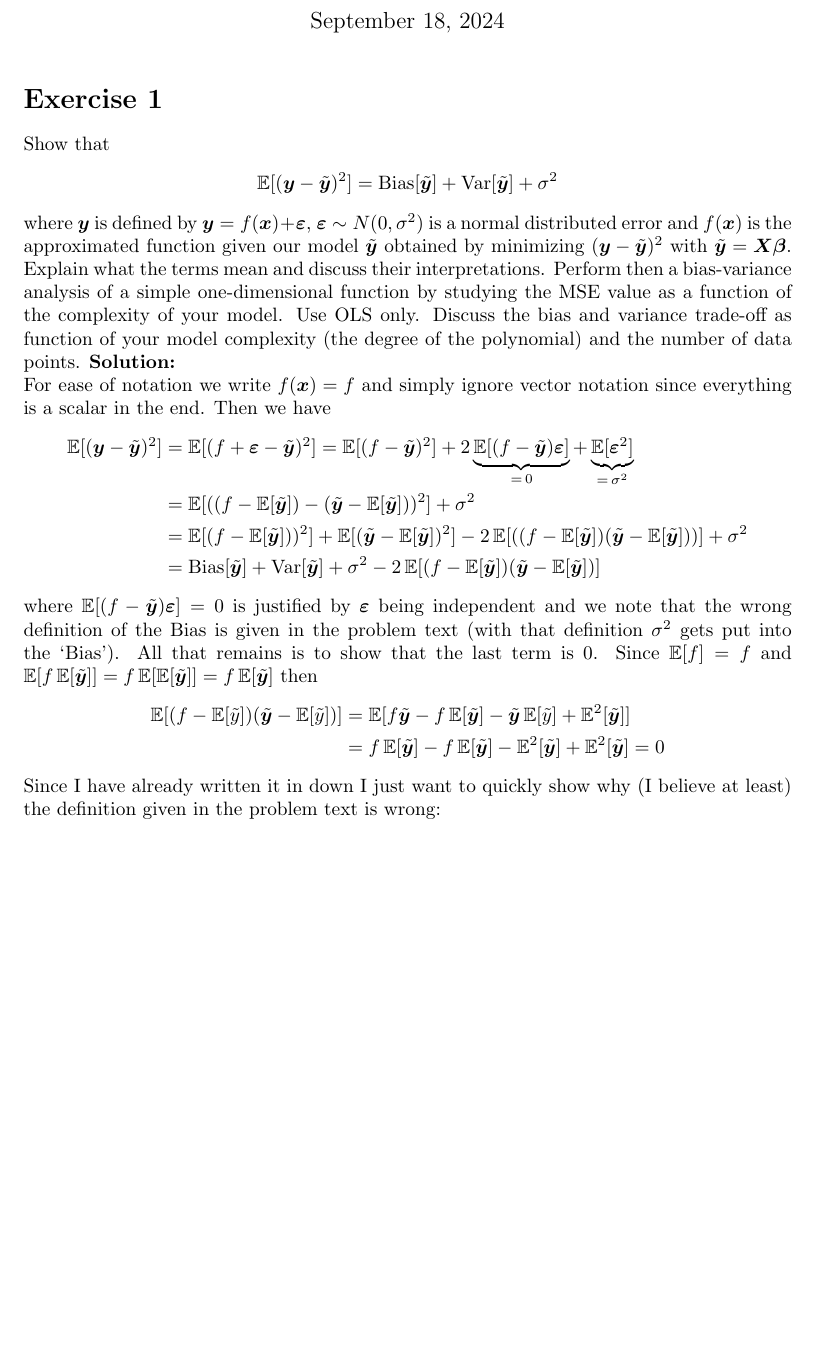
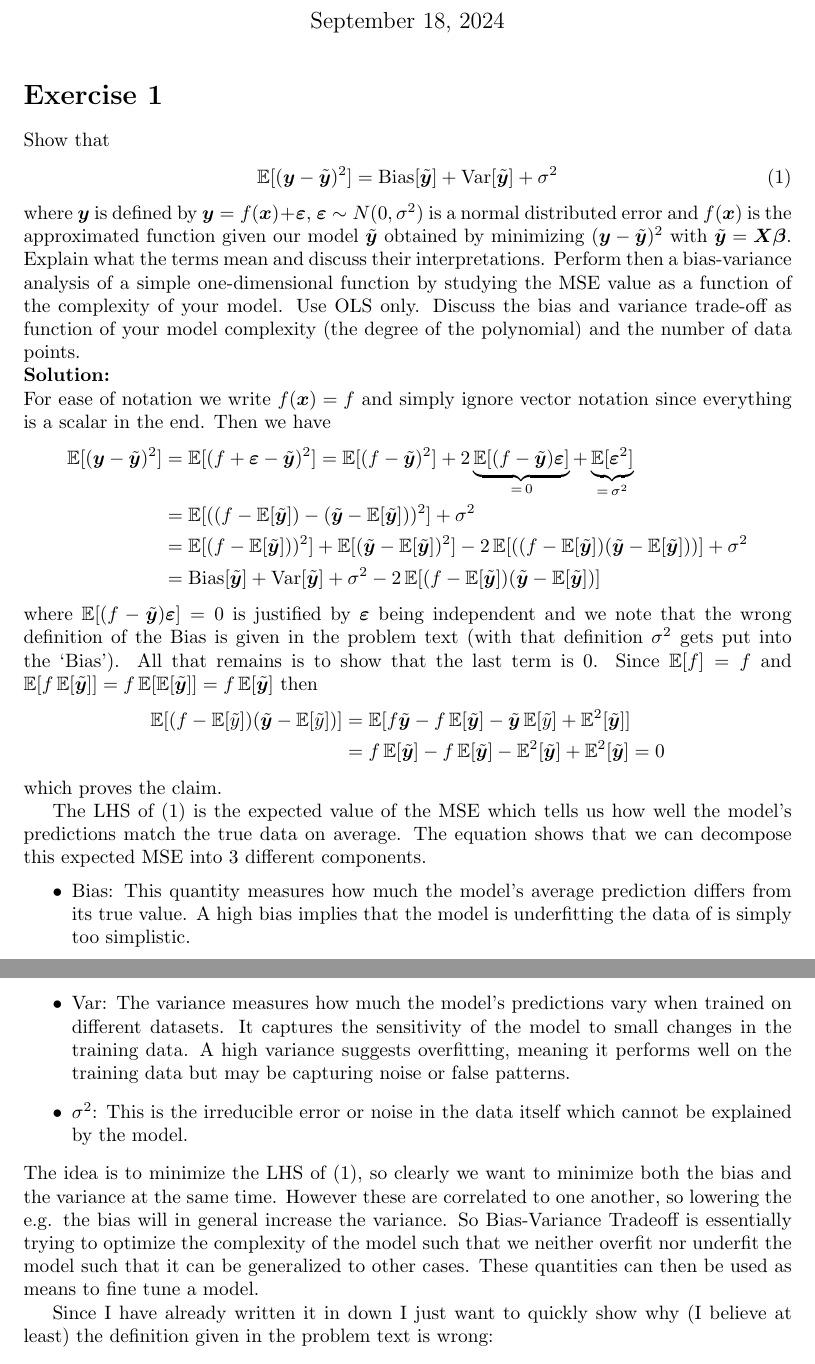
Before and after one commit to EdvardRornes/FYS-STK4155, a LaTeX problem sheet (Exercises/Week38/week38exc.tex): part of page 1 of 2 before the commit and two parts of pages 1 and 2 of 2 after it, the two joined at a grey line, cut so that both start at the same text, the shorter picture padded with empty space. Compiled offline with pdfLaTeX.

Commit message:
discussion and interpretation of week 38 done. only programming part remains

```diff
--- a/Exercises/Week38/week38exc.tex
+++ b/Exercises/Week38/week38exc.tex
@@ -38,10 +38,11 @@ margin=1.5in,
 	\maketitle
 	\section*{Exercise 1}
 	Show that
-	\begin{align*}
+	\begin{align}
 		\mathbb{E}[(\bm y-\tilde{\bm y})^2]=\text{Bias}[\tilde{\bm y}]+\text{Var}[\tilde{\bm y}]+\sigma^2
-	\end{align*}
-	where $\bm y$ is defined by $\bm y=f(\bm x)+\bm \varepsilon$, $\bm \varepsilon\sim N(0,\sigma^2)$ is a normal distributed error and $f(\bm x)$ is the approximated function given our model $\tilde{\bm y}$ obtained by minimizing $(\bm y-\tilde{\bm y})^2$ with $\tilde{\bm y}=\bm X\bm \beta$. Explain what the terms mean and discuss their interpretations. Perform then a bias-variance analysis of a simple one-dimensional function by studying the MSE value as a function of the complexity of your model. Use OLS only. Discuss the bias and variance trade-off as function of your model complexity (the degree of the polynomial) and the number of data points.
+		\label{eq:MSE-bias-var}
+	\end{align}
+	where $\bm y$ is defined by $\bm y=f(\bm x)+\bm \varepsilon$, $\bm \varepsilon\sim N(0,\sigma^2)$ is a normal distributed error and $f(\bm x)$ is the approximated function given our model $\tilde{\bm y}$ obtained by minimizing $(\bm y-\tilde{\bm y})^2$ with $\tilde{\bm y}=\bm X\bm \beta$. Explain what the terms mean and discuss their interpretations. Perform then a bias-variance analysis of a simple one-dimensional function by studying the MSE value as a function of the complexity of your model. Use OLS only. Discuss the bias and variance trade-off as function of your model complexity (the degree of the polynomial) and the number of data points.\\
 	\textbf{Solution:} \\
 	For ease of notation we write $f(\bm x)=f$ and simply ignore vector notation since everything is a scalar in the end. Then we have
 	\begin{align*}
@@ -55,6 +56,16 @@ margin=1.5in,
 		\mathbb{E}[(f-\mathbb{E}[\tilde y])(\tilde{\bm y}-\mathbb{E}[\tilde y])]&=\mathbb{E}[f\tilde{\bm y}-f\,\mathbb{E}[\tilde{\bm y}]-\tilde{\bm y}\,\mathbb{E}[\tilde y]+\mathbb{E}^2[\tilde{\bm y}]]\\
 		&=f\,\mathbb{E}[\tilde{\bm y}]-f\,\mathbb{E}[\tilde{\bm y}]-\mathbb{E}^2[\tilde{\bm y}]+\mathbb{E}^2[\tilde{\bm y}]=0
 	\end{align*}
+	which proves the claim.
+
+	The LHS of (\ref{eq:MSE-bias-var}) is the expected value of the MSE which tells us how well the model's predictions match the true data on average. The equation shows that we can decompose this expected MSE into 3 different components.
+	\begin{itemize}
+		\item Bias: This quantity measures how much the model's average prediction differs from its true value. A high bias implies that the model is underfitting the data of is simply too simplistic.
+		\item Var: The variance measures how much the model's predictions vary when trained on different datasets. It captures the sensitivity of the model to small changes in the training data. A high variance suggests overfitting, meaning it performs well on the training data but may be capturing noise or false patterns.
+		\item $\sigma^2$: This is the irreducible error or noise in the data itself which cannot be explained by the model.
+	\end{itemize}
+	The idea is to minimize the LHS of (\ref{eq:MSE-bias-var}), so clearly we want to minimize both the bias and the variance at the same time. However these are correlated to one another, so lowering the e.g. the bias will in general increase the variance. So Bias-Variance Tradeoff is essentially trying to optimize the complexity of the model such that we neither overfit nor underfit the model such that it can be generalized to other cases. These quantities can then be used as means to fine tune a model.
+
 	Since I have already written it in down I just want to quickly show why (I believe at least) the definition given in the problem text is wrong:
 	\begin{align*}
 		\mathbb{E}[(\bm y-\tilde{\bm y})^2]&=\mathbb{E}[((\bm y-\mathbb{E}[\tilde y])-(\tilde{\bm y}-\mathbb{E}[\tilde y]))^2]\\
```
Also changed, not shown: Exercises/Week38/week38exc.pdf, Project1/Python/Figures/OLS-MSE-degree.pdf, Project1/Python/Figures/OLS-R2-degree.pdf, Project1/Python/Figures/OLS-beta-degree.pdf, Project1/README.md, 1 other file.
